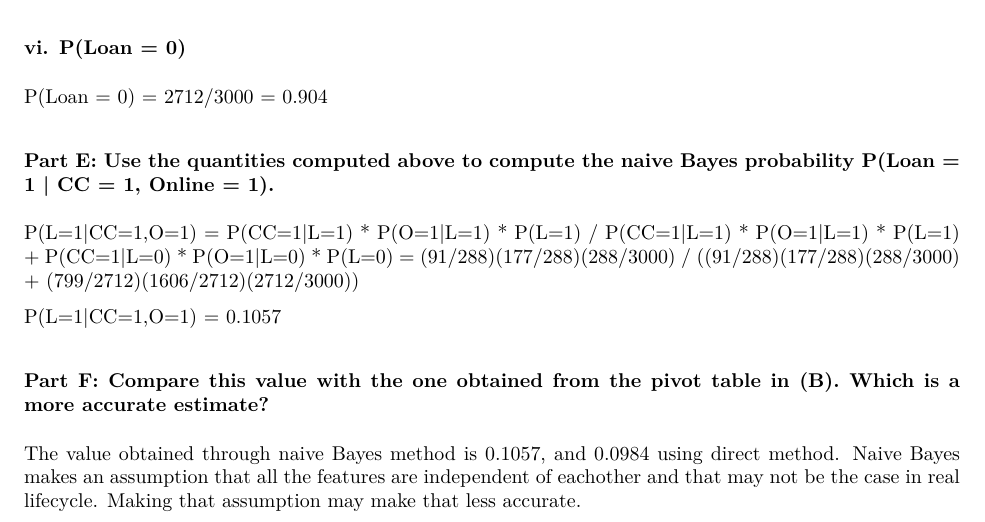
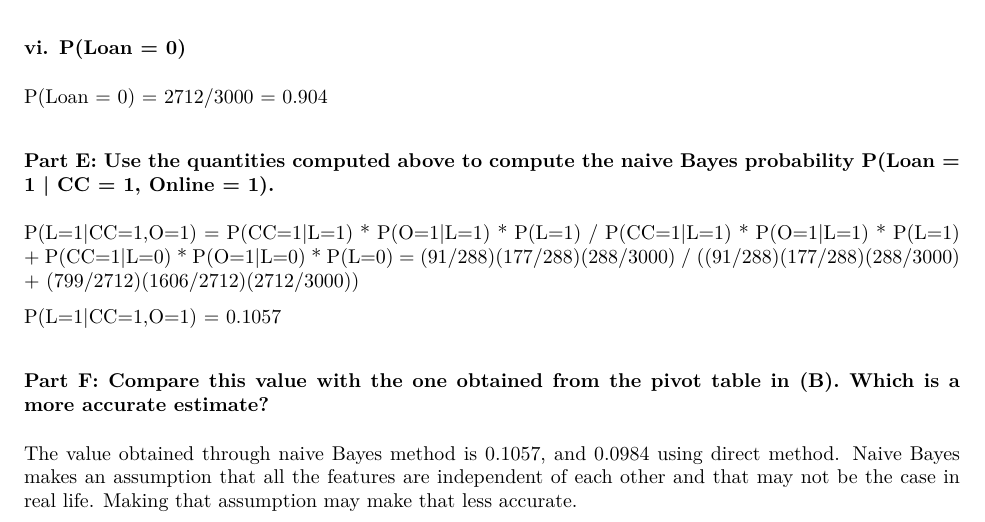
Before and after one commit to eytadele/64060_egebrese, an R Markdown document (Assignment_3/Assignment_3.Rmd): part of page 4 of 5, cut so that both start at the same text. The pictures show the output file Assignment_3/Assignment_3.pdf that the author committed with the source.

Commit message:
knit rmd to pdf and added csv data

```diff
--- a/Assignment_3/Assignment_3.Rmd
+++ b/Assignment_3/Assignment_3.Rmd
@@ -101,7 +101,7 @@ P(L=1|CC=1,O=1) = 0.1057
 
 ### Part F: Compare this value with the one obtained from the pivot table in (B). Which is a more accurate estimate?
 The value obtained through naive Bayes method is 0.1057, and 0.0984 using direct method. Naive Bayes makes
-an assumption that all the features are independent of eachother and that may not be the case in real lifecycle.
+an assumption that all the features are independent of each other and that may not be the case in real life.
 Making that assumption may make that less accurate.
 
 ### Part G: Which of the entries in this table are needed for computing P(Loan = 1 | CC = 1, Online = 1)?
```
Also changed, not shown: Assignment_3/Assignment_3.pdf.
